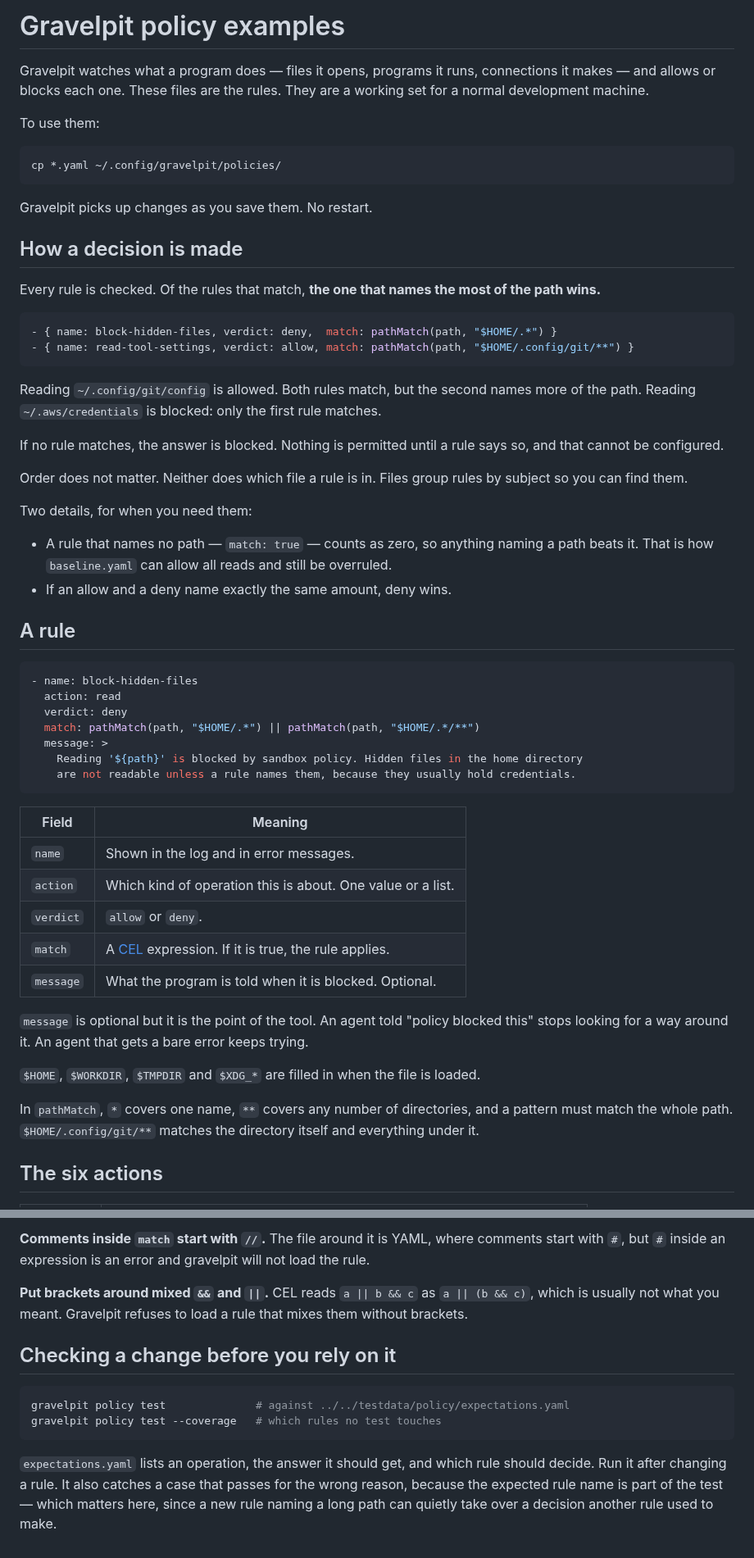
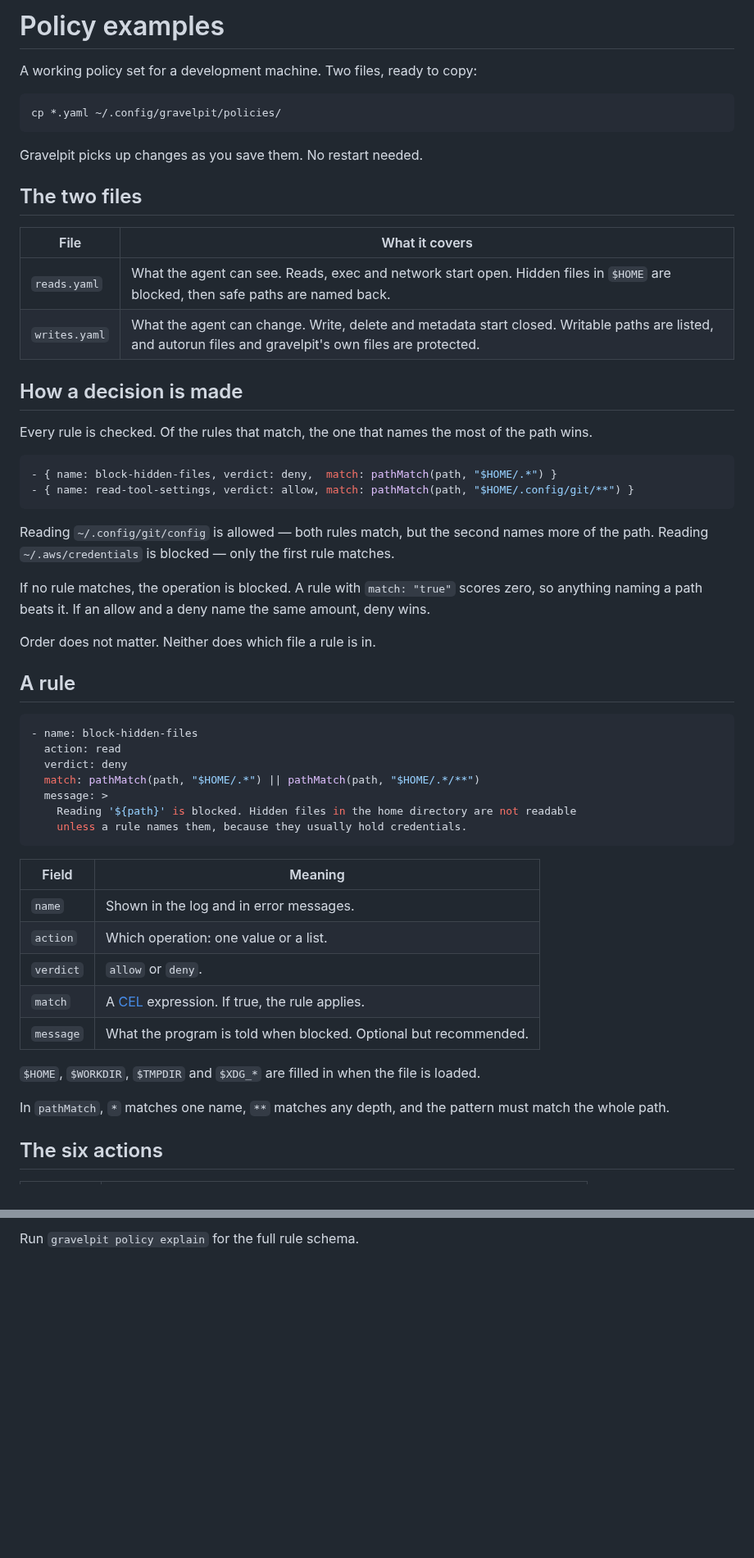
Before and after one commit to tsaarni/gravelpit, a Markdown page: policies/examples/README.md, 2 parts joined by grey strips. Shown at 82% size. Rendered like a GitHub page; blank space fills up the shorter version.

````diff
--- a/policies/examples/README.md
+++ b/policies/examples/README.md
@@ -1,41 +1,36 @@
-# Gravelpit policy examples
+# Policy examples
 
-Gravelpit watches what a program does — files it opens, programs it runs, connections it makes
-— and allows or blocks each one. These files are the rules. They are a working set for a
-normal development machine.
-
-To use them:
+A working policy set for a development machine. Two files, ready to copy:
 
 ```bash
 cp *.yaml ~/.config/gravelpit/policies/
 ```
 
-Gravelpit picks up changes as you save them. No restart.
+Gravelpit picks up changes as you save them. No restart needed.
+
+## The two files
+
+| File | What it covers |
+|------|----------------|
+| `reads.yaml` | What the agent can see. Reads, exec and network start open. Hidden files in `$HOME` are blocked, then safe paths are named back. |
+| `writes.yaml` | What the agent can change. Write, delete and metadata start closed. Writable paths are listed, and autorun files and gravelpit's own files are protected. |
 
 ## How a decision is made
 
-Every rule is checked. Of the rules that match, **the one that names the most of the path
-wins.**
+Every rule is checked. Of the rules that match, the one that names the most of the path wins.
 
 ```yaml
 - { name: block-hidden-files, verdict: deny,  match: pathMatch(path, "$HOME/.*") }
 - { name: read-tool-settings, verdict: allow, match: pathMatch(path, "$HOME/.config/git/**") }
 ```
 
-Reading `~/.config/git/config` is allowed. Both rules match, but the second names more of
-the path. Reading `~/.aws/credentials` is blocked: only the first rule matches.
+Reading `~/.config/git/config` is allowed — both rules match, but the second names more of
+the path. Reading `~/.aws/credentials` is blocked — only the first rule matches.
 
-If no rule matches, the answer is blocked. Nothing is permitted until a rule says so, and
-that cannot be configured.
+If no rule matches, the operation is blocked. A rule with `match: "true"` scores zero, so
+anything naming a path beats it. If an allow and a deny name the same amount, deny wins.
 
-Order does not matter. Neither does which file a rule is in. Files group rules by subject so
-you can find them.
-
-Two details, for when you need them:
-
-- A rule that names no path — `match: true` — counts as zero, so anything naming a path
-  beats it. That is how `baseline.yaml` can allow all reads and still be overruled.
-- If an allow and a deny name exactly the same amount, deny wins.
+Order does not matter. Neither does which file a rule is in.
 
 ## A rule
 
@@ -45,26 +40,22 @@ Two details, for when you need them:
   verdict: deny
   match: pathMatch(path, "$HOME/.*") || pathMatch(path, "$HOME/.*/**")
   message: >
-    Reading '${path}' is blocked by sandbox policy. Hidden files in the home directory
-    are not readable unless a rule names them, because they usually hold credentials.
+    Reading '${path}' is blocked. Hidden files in the home directory are not readable
+    unless a rule names them, because they usually hold credentials.
 ```
 
 | Field | Meaning |
 |-------|---------|
 | `name` | Shown in the log and in error messages. |
-| `action` | Which kind of operation this is about. One value or a list. |
+| `action` | Which operation: one value or a list. |
 | `verdict` | `allow` or `deny`. |
-| `match` | A [CEL](https://cel.dev) expression. If it is true, the rule applies. |
-| `message` | What the program is told when it is blocked. Optional. |
-
-`message` is optional but it is the point of the tool. An agent told "policy blocked this"
-stops looking for a way around it. An agent that gets a bare error keeps trying.
+| `match` | A [CEL](https://cel.dev) expression. If true, the rule applies. |
+| `message` | What the program is told when blocked. Optional but recommended. |
 
 `$HOME`, `$WORKDIR`, `$TMPDIR` and `$XDG_*` are filled in when the file is loaded.
 
-In `pathMatch`, `*` covers one name, `**` covers any number of directories, and a pattern
-must match the whole path. `$HOME/.config/git/**` matches the directory itself and
-everything under it.
+In `pathMatch`, `*` matches one name, `**` matches any depth, and the pattern must match
+the whole path.
 
 ## The six actions
 
@@ -152,19 +108,2 @@ make specificity scoring unreliable.
 
-**Comments inside `match` start with `//`.** The file around it is YAML, where comments start
-with `#`, but `#` inside an expression is an error and gravelpit will not load the rule.
-
-**Put brackets around mixed `&&` and `||`.** CEL reads `a || b && c` as `a || (b && c)`,
-which is usually not what you meant. Gravelpit refuses to load a rule that mixes them without
-brackets.
-
-## Checking a change before you rely on it
-
-```bash
-gravelpit policy test              # against ../../testdata/policy/expectations.yaml
-gravelpit policy test --coverage   # which rules no test touches
-```
-
-`expectations.yaml` lists an operation, the answer it should get, and which rule should
-decide. Run it after changing a rule. It also catches a case that passes for the wrong
-reason, because the expected rule name is part of the test — which matters here, since a new
-rule naming a long path can quietly take over a decision another rule used to make.
+Run `gravelpit policy explain` for the full rule schema.
````
Also changed, not shown: other parts of policies/examples/README.md (+19 -54 lines), CONTRIBUTING.md (+12 -27 lines), README.md (+31 -29 lines), assets/banner.jpg (added), 7 other files.
